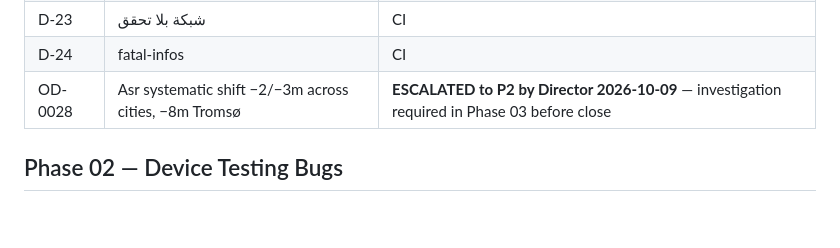
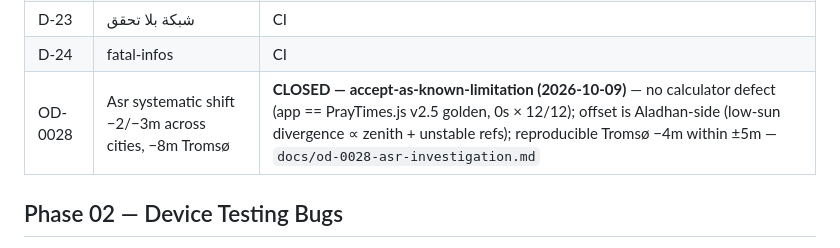
Before and after one commit to billymodo/muslim-guide, a Markdown page: 06-defect-register.md, the part around the change. Drawn GitHub-style; blank space fills up the shorter version.

```diff
--- a/06-defect-register.md
+++ b/06-defect-register.md
@@ -46,7 +46,7 @@
 | D-18 | لا تقدير جهد | أحجام S/M/L |
 | D-23 | شبكة بلا تحقق | CI |
 | D-24 | fatal-infos | CI |
-| OD-0028 | Asr systematic shift −2/−3m across cities, −8m Tromsø | **ESCALATED to P2 by Director 2026-10-09** — investigation required in Phase 03 before close |
+| OD-0028 | Asr systematic shift −2/−3m across cities, −8m Tromsø | **CLOSED — accept-as-known-limitation (2026-10-09)** — no calculator defect (app == PrayTimes.js v2.5 golden, 0s × 12/12); offset is Aladhan-side (low-sun divergence ∝ zenith + unstable refs); reproducible Tromsø −4m within ±5m — `docs/od-0028-asr-investigation.md` |
 
 ## Phase 02 — Device Testing Bugs
 
```
Also changed, not shown: 04-open-decisions.md (+15 -2 lines), docs/od-0028-asr-investigation.md (added, +105 -0 lines).
